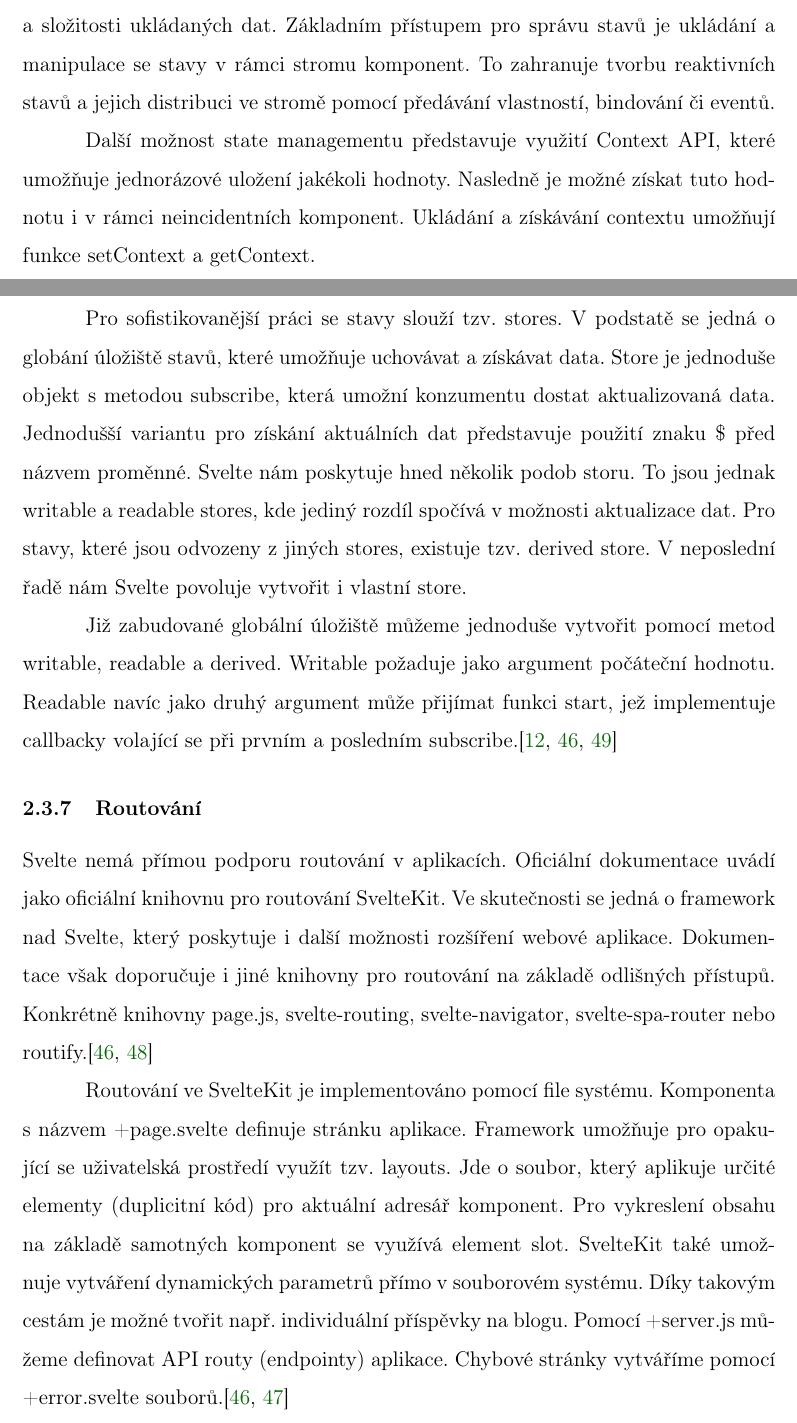
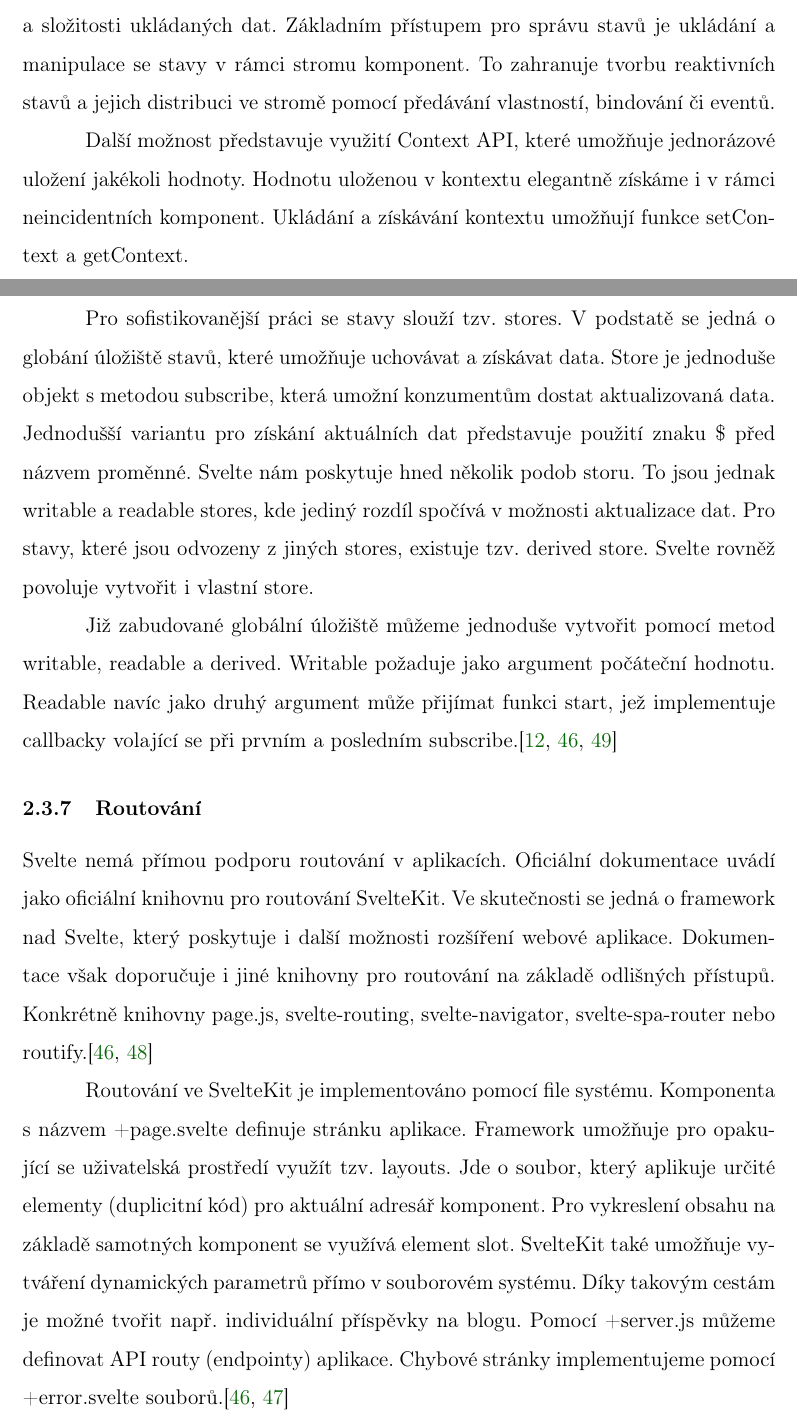
Before and after one commit to lukyncze/bachelor-thesis, a LaTeX thesis (thesis/sablona_ukazka.tex, which reads thesis/analyza_svelte.tex): two parts of pages 28 and 29 of 105, joined at a grey line, cut so that both start at the same text. Compiled offline with pdfLaTeX.

Commit message:
thesis: refactor svelte analysis

```diff
--- a/thesis/analyza_svelte.tex
+++ b/thesis/analyza_svelte.tex
@@ -162,14 +162,14 @@ Svelte poskytuje pestrou škálu API pro správu stavů aplikace v závislosti n
 Základním přístupem pro správu stavů je ukládání a manipulace se stavy v rámci stromu komponent.
 To zahranuje tvorbu reaktivních stavů a jejich distribuci ve stromě pomocí předávání vlastností, bindování či eventů.
 
-Další možnost state managementu představuje využití Context API, které umožňuje jednorázové uložení jakékoli hodnoty.
-Nasledně je možné získat tuto hodnotu i v rámci neincidentních komponent. Ukládání a získávání contextu umožňují funkce setContext a getContext.
+Další možnost představuje využití Context API, které umožňuje jednorázové uložení jakékoli hodnoty.
+Hodnotu uloženou v kontextu elegantně získáme i v rámci neincidentních komponent. Ukládání a získávání kontextu umožňují funkce setContext a getContext.
 
 Pro sofistikovanější práci se stavy slouží tzv. stores. V podstatě se jedná o globání úložiště stavů, které umožňuje uchovávat a získávat data.
-Store je jednoduše objekt s metodou subscribe, která umožní konzumentu dostat aktualizovaná data.
+Store je jednoduše objekt s metodou subscribe, která umožní konzumentům dostat aktualizovaná data.
 Jednodušší variantu pro získání aktuálních dat představuje použití znaku \$ před názvem proměnné. Svelte nám poskytuje hned několik podob storu.
 To jsou jednak writable a readable stores, kde jediný rozdíl spočívá v možnosti aktualizace dat.
-Pro stavy, které jsou odvozeny z jiných stores, existuje tzv. derived store. V neposlední řadě nám Svelte povoluje vytvořit i vlastní store.
+Pro stavy, které jsou odvozeny z jiných stores, existuje tzv. derived store. Svelte rovněž povoluje vytvořit i vlastní store.
 % Store je možné používat i v klasických JS filech, např pomocí subscribe...
 
 Již zabudované globální úložiště můžeme jednoduše vytvořit pomocí metod writable, readable a derived. Writable požaduje jako argument počáteční hodnotu.
@@ -184,9 +184,9 @@ Konkrétně knihovny page.js, svelte-routing, svelte-navigator, svelte-spa-route
 
 Routování ve SvelteKit je implementováno pomocí file systému. Komponenta s názvem +page.svelte definuje stránku aplikace.
 Framework umožňuje pro opakující se uživatelská prostředí využít tzv. layouts. Jde o soubor, který aplikuje určité elementy (duplicitní kód) pro aktuální adresář komponent.
-Pro vykreslení obsahu na základě samotných komponent se využívá element slot. SvelteKit také umožnuje vytváření dynamických parametrů přímo v souborovém systému.
+Pro vykreslení obsahu na základě samotných komponent se využívá element slot. SvelteKit také umožňuje vytváření dynamických parametrů přímo v souborovém systému.
 Díky takovým cestám je možné tvořit např. individuální příspěvky na blogu. Pomocí +server.js můžeme definovat API routy (endpointy) aplikace.
-Chybové stránky vytváříme pomocí +error.svelte souborů.\cite{svelte,sveltekit}
+Chybové stránky implementujeme pomocí +error.svelte souborů.\cite{svelte,sveltekit}
 
 \subsubsection{Ekosystém}
 
```
Also changed, not shown: thesis/sablona_ukazka.pdf, thesis/analyza_svelte.tex (2 more changed lines), 3 other files.
